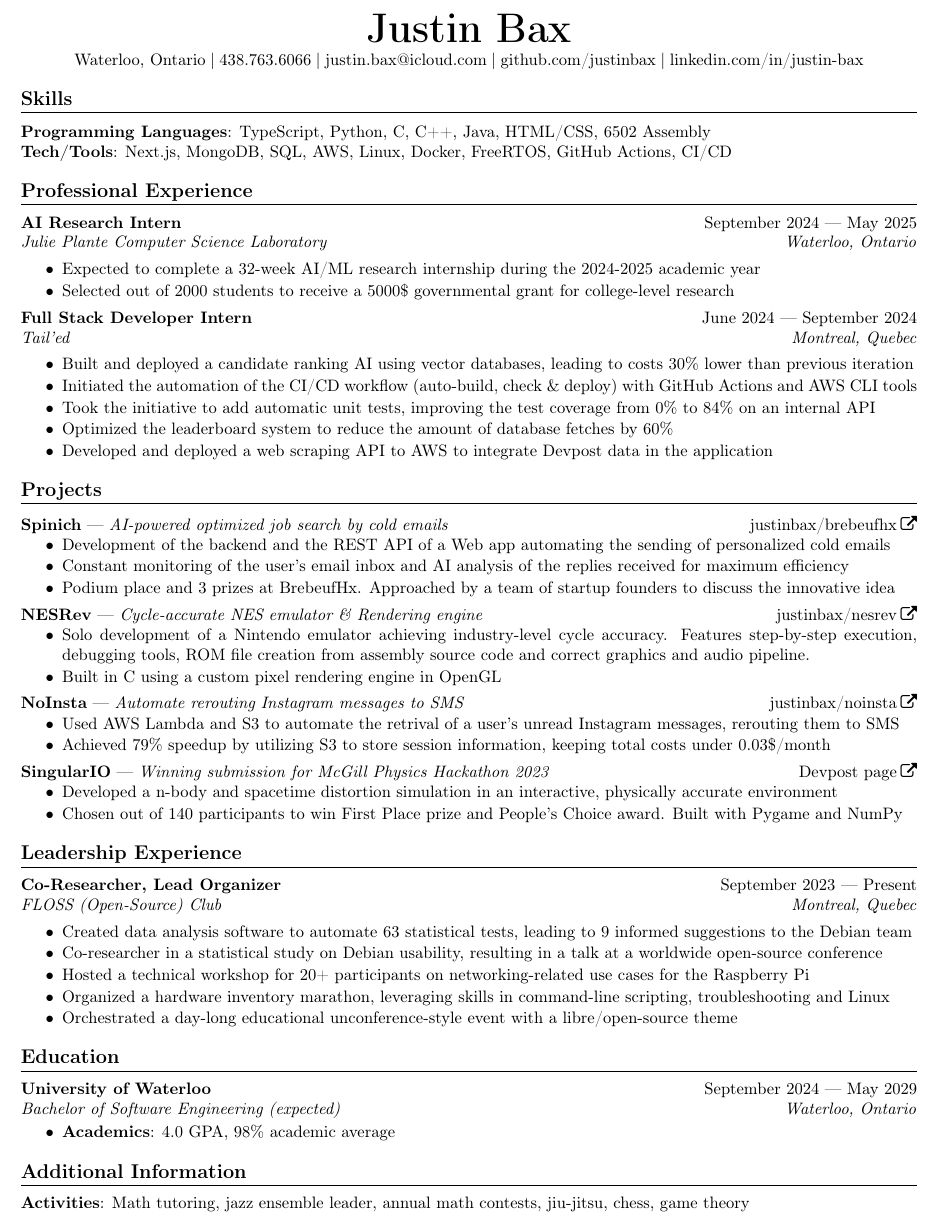
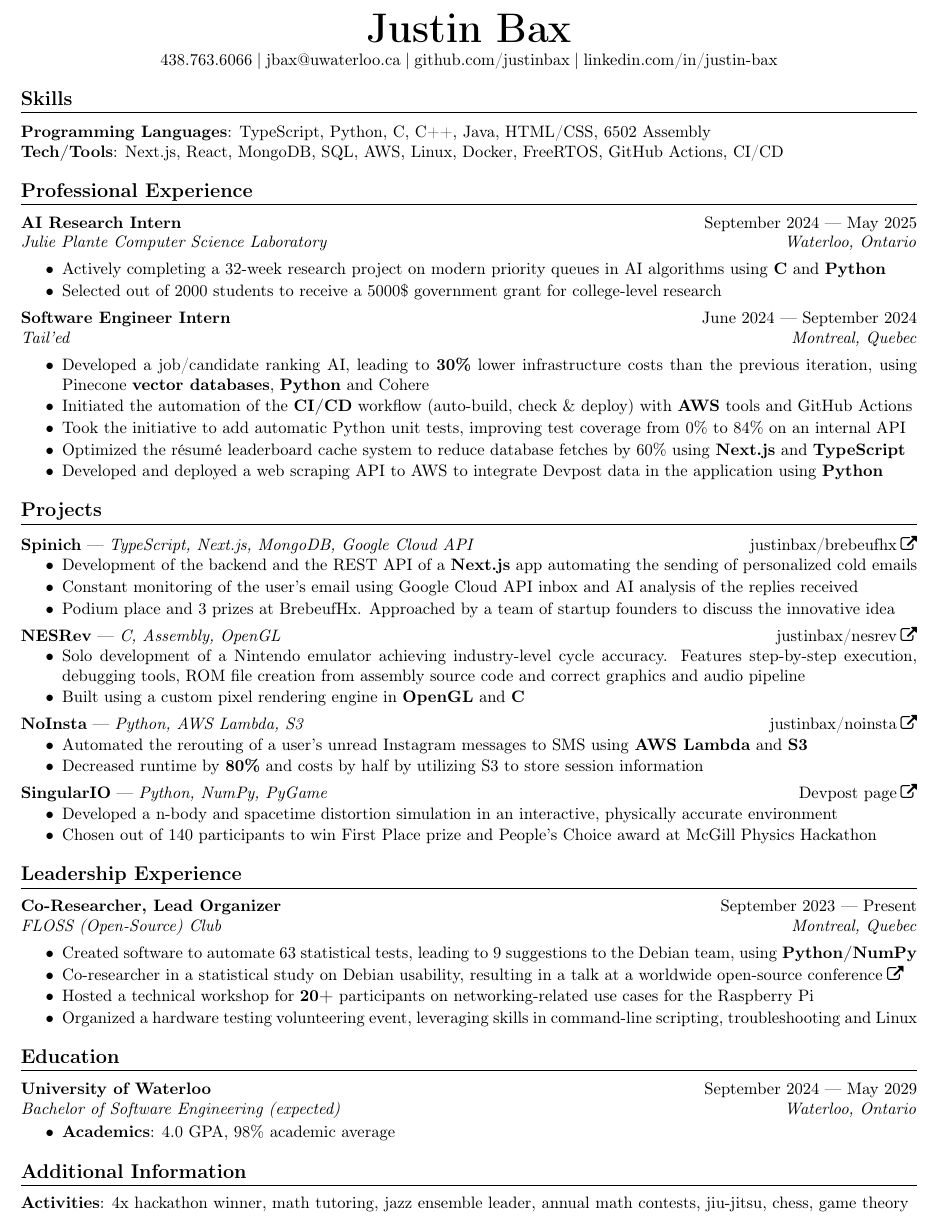
Before and after one commit to justinbax/resume, a LaTeX CV (ww-web/cv-ww-web.tex): part of the page, cut so that both start at the same text. Compiled offline with pdfLaTeX.

Commit message:
transferred main update to ww and ww-web

```diff
--- a/ww-web/cv-ww-web.tex
+++ b/ww-web/cv-ww-web.tex
@@ -43,70 +43,69 @@
 \begin{center}
     {\Huge\bfseries Justin Bax}\\\vspace*{2pt}
 
-    Waterloo, Ontario\cdelim 438.763.6066\cdelim justin.bax@icloud.com\cdelim\href{https://github.com/justinbax}{github.com/justinbax}\cdelim\href{https://linkedin.com/in/justin-bax}{linkedin.com/in/justin-bax}\\
+    438.763.6066\cdelim jbax@uwaterloo.ca\cdelim\href{https://github.com/justinbax}{github.com/justinbax}\cdelim\href{https://linkedin.com/in/justin-bax}{linkedin.com/in/justin-bax}\\
 \end{center}
 
 \section*{Skills}
 
 {\bfseries Programming Languages}: TypeScript, Python, C, C++, Java, HTML/CSS, 6502 Assembly
 \newline
-{\bfseries Tech/Tools}: Next.js, MongoDB, SQL, AWS, Linux, Docker, FreeRTOS, GitHub Actions, CI/CD
+{\bfseries Tech/Tools}: Next.js, React, MongoDB, SQL, AWS, Linux, Docker, FreeRTOS, GitHub Actions, CI/CD
 
 
 \section*{Professional Experience}
 
 \newrole{AI Research Intern}{Julie Plante Computer Science Laboratory}{September 2024 --- May 2025}{Waterloo, Ontario}
 \begin{bulletpoints}
-    \item Expected to complete a 32-week AI/ML research internship during the 2024-2025 academic year
-    \item Selected out of 2000 students to receive a 5000\$ governmental grant for college-level research
+    \item Actively completing a 32-week research project on modern priority queues in AI algorithms using \textbf{C} and \textbf{Python}
+    \item Selected out of 2000 students to receive a 5000\$ government grant for college-level research
 \end{bulletpoints}
 
-\newrole{Full Stack Developer Intern}{Tail'ed}{June 2024 --- September 2024}{Montreal, Quebec}
+\newrole{Software Engineer Intern}{Tail'ed}{June 2024 --- September 2024}{Montreal, Quebec}
 \begin{bulletpoints}
-    \item Built and deployed a candidate ranking AI using vector databases, leading to costs 30\% lower than previous iteration
-    \item Initiated the automation of the CI/CD workflow (auto-build, check \& deploy) with GitHub Actions and AWS CLI tools
-    \item Took the initiative to add automatic unit tests, improving the test coverage from 0\% to 84\% on an internal API
-    \item Optimized the leaderboard system to reduce the amount of database fetches by 60\%
-    \item Developed and deployed a web scraping API to AWS to integrate Devpost data in the application
+    \item Developed a job/candidate ranking AI, leading to \textbf{30\%} lower infrastructure costs than the previous iteration, using Pinecone \textbf{vector databases}, \textbf{Python} and Cohere
+    \item Initiated the automation of the \textbf{CI/CD} workflow (auto-build, check \& deploy) with \textbf{AWS} tools and GitHub Actions
+    \item Took the initiative to add automatic Python unit tests, improving test coverage from 0\% to 84\% on an internal API
+    \item Optimized the résumé leaderboard cache system to reduce database fetches by 60\% using \textbf{Next.js} and \textbf{TypeScript}
+    \item Developed and deployed a web scraping API to AWS to integrate Devpost data in the application using \textbf{Python}
 \end{bulletpoints}
 
 
 \section*{Projects}
 
-\shortlinkrole{Spinich}{AI-powered optimized job search by cold emails}{https://github.com/justinbax/brebeufhx}{justinbax/brebeufhx}
+\shortlinkrole{Spinich}{TypeScript, Next.js, MongoDB, Google Cloud API}{https://github.com/justinbax/brebeufhx}{justinbax/brebeufhx}
 \begin{bulletpoints}
-    \item Development of the backend and the REST API of a Web app automating the sending of personalized cold emails
-    \item Constant monitoring of the user's email inbox and AI analysis of the replies received for maximum efficiency
+    \item Development of the backend and the REST API of a \textbf{Next.js} app automating the sending of personalized cold emails
+    \item Constant monitoring of the user's email using Google Cloud API inbox and AI analysis of the replies received
     \item Podium place and 3 prizes at BrebeufHx. Approached by a team of startup founders to discuss the innovative idea
 \end{bulletpoints}
 
-\shortlinkrole{NESRev}{Cycle-accurate NES emulator \& Rendering engine}{https://github.com/justinbax/nesrev}{justinbax/nesrev}
+\shortlinkrole{NESRev}{C, Assembly, OpenGL}{https://github.com/justinbax/nesrev}{justinbax/nesrev}
 \begin{bulletpoints}
-    \item Solo development of a Nintendo emulator achieving industry-level cycle accuracy. Features step-by-step execution, debugging tools, ROM file creation from assembly source code and correct graphics and audio pipeline.
-    \item Built in C using a custom pixel rendering engine in OpenGL
+    \item Solo development of a Nintendo emulator achieving industry-level cycle accuracy. Features step-by-step execution, debugging tools, ROM file creation from assembly source code and correct graphics and audio pipeline
+    \item Built using a custom pixel rendering engine in \textbf{OpenGL} and \textbf{C}
 \end{bulletpoints}
 
-\shortlinkrole{NoInsta}{Automate rerouting Instagram messages to SMS}{https://github.com/justinbax/brebeufhx}{justinbax/noinsta}
+\shortlinkrole{NoInsta}{Python, AWS Lambda, S3}{https://github.com/justinbax/brebeufhx}{justinbax/noinsta}
 \begin{bulletpoints}
-    \item Used AWS Lambda and S3 to automate the retrival of a user's unread Instagram messages, rerouting them to SMS
-    \item Achieved 79\% speedup by utilizing S3 to store session information, keeping total costs under 0.03\$/month
+    \item Automated the rerouting of a user's unread Instagram messages to SMS using \textbf{AWS Lambda} and \textbf{S3}
+    \item Decreased runtime by \textbf{80\%} and costs by half by utilizing S3 to store session information
 \end{bulletpoints}
 
-\shortlinkrole{SingularIO}{Winning submission for McGill Physics Hackathon 2023}{https://devpost.com/software/singulario}{Devpost page}
+\shortlinkrole{SingularIO}{Python, NumPy, PyGame}{https://devpost.com/software/singulario}{Devpost page}
 \begin{bulletpoints}
     \item Developed a n-body and spacetime distortion simulation in an interactive, physically accurate environment
-    \item Chosen out of 140 participants to win First Place prize and People's Choice award. Built with Pygame and NumPy
+    \item Chosen out of 140 participants to win First Place prize and People's Choice award at McGill Physics Hackathon
 \end{bulletpoints}
 
 
 \section*{Leadership Experience}
 \newrole{Co-Researcher, Lead Organizer}{FLOSS (Open-Source) Club}{September 2023 --- Present}{Montreal, Quebec}
 \begin{bulletpoints}
-    \item Created data analysis software to automate 63 statistical tests, leading to 9 informed suggestions to the Debian team
-    \item Co-researcher in a statistical study on Debian usability, resulting in \href{https://debconf24.debconf.org/talks/49-debian-installer-usability-tests-take-2/}{a talk at a worldwide open-source conference}
-    \item Hosted a technical workshop for 20+ participants on networking-related use cases for the Raspberry Pi
-    \item Organized a hardware inventory marathon, leveraging skills in command-line scripting, troubleshooting and Linux
-    \item Orchestrated a day-long educational unconference-style event with a libre/open-source theme
+    \item Created software to automate 63 statistical tests, leading to 9 suggestions to the Debian team, using \textbf{Python/NumPy}
+    \item Co-researcher in a statistical study on Debian usability, resulting in \href{https://debconf24.debconf.org/talks/49-debian-installer-usability-tests-take-2/}{a talk at a worldwide open-source conference\;\faExternalLink}
+    \item Hosted a technical workshop for \textbf{20+} participants on networking-related use cases for the Raspberry Pi
+    \item Organized a hardware testing volunteering event, leveraging skills in command-line scripting, troubleshooting and Linux
 \end{bulletpoints}
 
 \section*{Education}
@@ -118,6 +117,6 @@
 \end{bulletpoints}
 
 \section*{Additional Information}
-{\bfseries Activities}: Math tutoring, jazz ensemble leader, annual math contests, jiu-jitsu, chess, game theory
+{\bfseries Activities}: 4x hackathon winner, math tutoring, jazz ensemble leader, annual math contests, jiu-jitsu, chess, game theory
 
 \end{document}
```
Also changed, not shown: ww/cv-ww.tex (+1 -1 lines), versions/ww-web/BaxJustin-CV.pdf, versions/ww/BaxJustin-CV.pdf, ww-web/cv-ww-web.pdf, ww/cv-ww.pdf.
